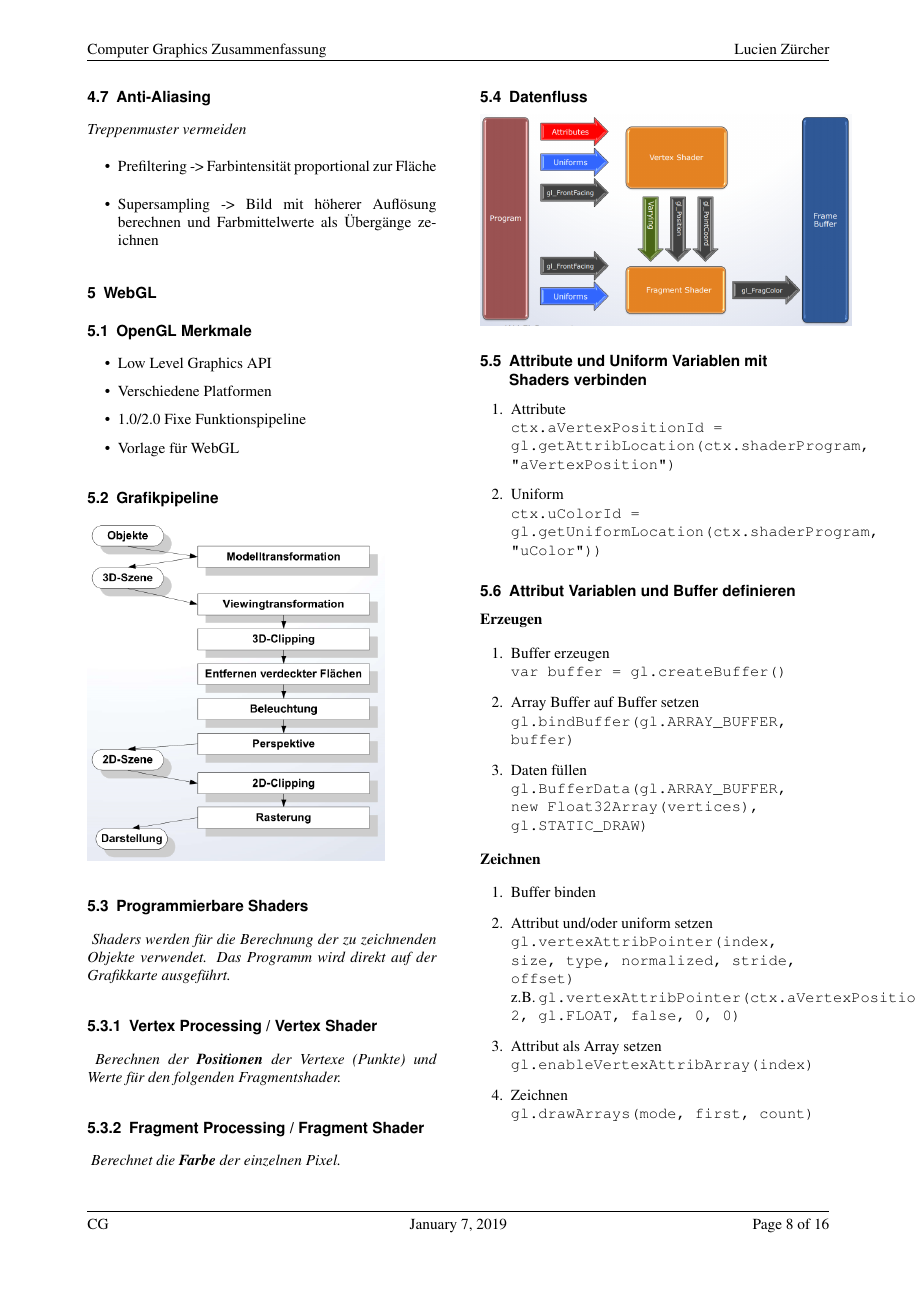
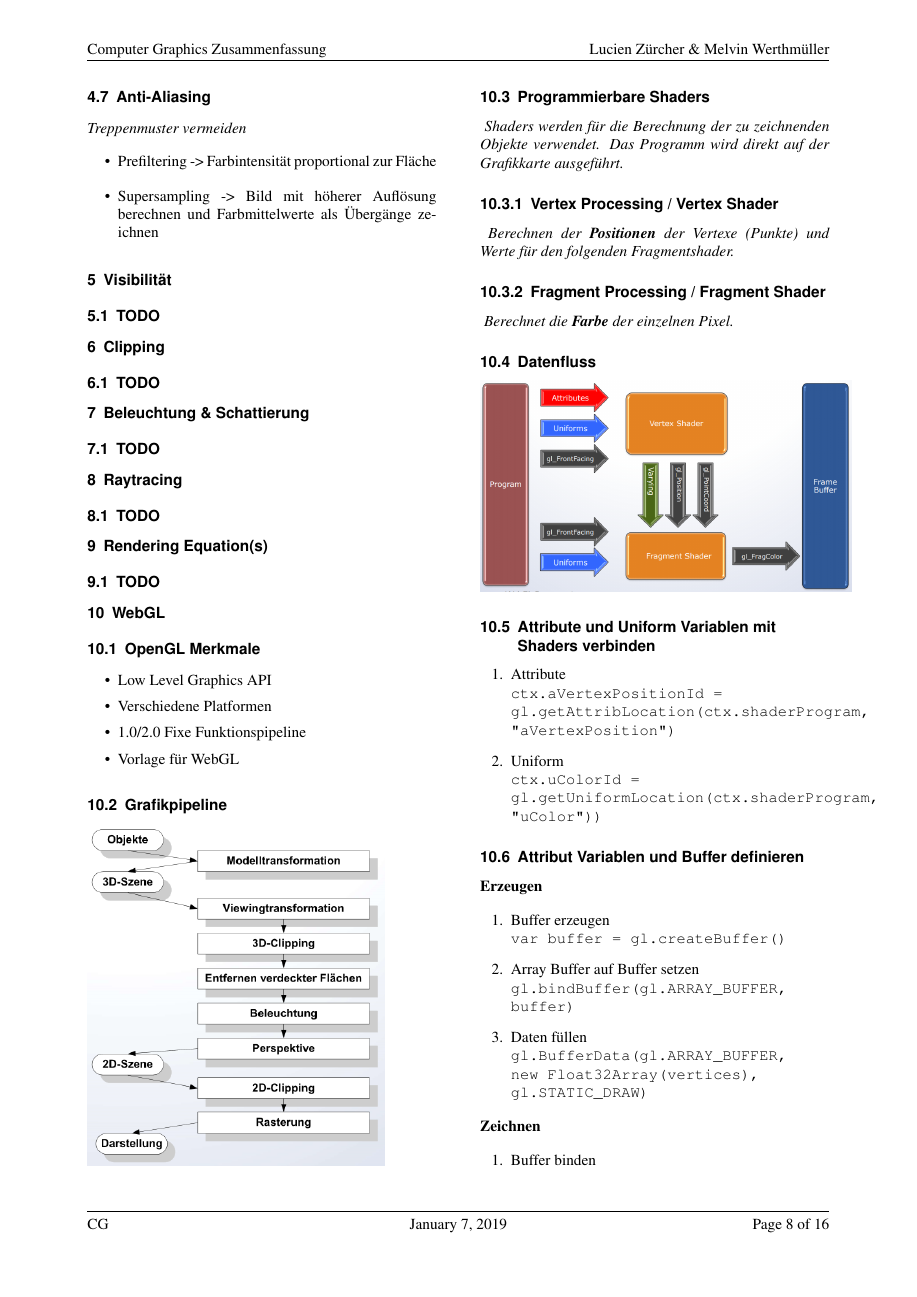
Before and after one commit to BigSisl/hslu-cg, a LaTeX document (summary/cg.tex, which reads summary/sw/06-a-visibility.tex, summary/sw/08-a-clipping.tex, summary/sw/08-b-shading.tex): page 8 of 16. Compiled offline with pdfLaTeX.

Commit message:
added space for new chapters

```diff
--- a/summary/cg.tex
+++ b/summary/cg.tex
@@ -18,14 +18,14 @@
 \usepackage{multirow}
 
 \newcommand{\Title}{Computer Graphics Zusammenfassung}
-\newcommand{\Author}{Lucien Zürcher}
+\newcommand{\Author}{Lucien Zürcher \& Melvin Werthmüller}
 \newcommand{\Date}{\today}
 
 \newcommand{\norm}[1]{\lvert\lvert #1 \rvert\rvert}
 
 \title{\vspace{-1cm}\Title\vspace{0cm}}
 \date{\Date}
-\author{Lucien Zürcher}
+\author{Lucien Zürcher \& Melvin Werthmüller}
 
 \graphicspath{ {./assets/} }
 
--- /dev/null
+++ b/summary/sw/06-a-visibility.tex
@@ -0,0 +1,3 @@
+\section{Visibilität}
+
+\subsection{TODO}
--- /dev/null
+++ b/summary/sw/08-a-clipping.tex
@@ -0,0 +1,3 @@
+\section{Clipping}
+
+\subsection{TODO}
--- /dev/null
+++ b/summary/sw/08-b-shading.tex
@@ -0,0 +1,3 @@
+\section{Beleuchtung \& Schattierung}
+
+\subsection{TODO}
--- /dev/null
+++ b/summary/sw/11-a-raytracing.tex
@@ -0,0 +1,3 @@
+\section{Raytracing}
+
+\subsection{TODO}
--- /dev/null
+++ b/summary/sw/12-a-renderingEquation.tex
@@ -0,0 +1,3 @@
+\section{Rendering Equation(s)}
+
+\subsection{TODO}
```
Also changed, not shown: summary/cg.tex (5 more changed lines).
